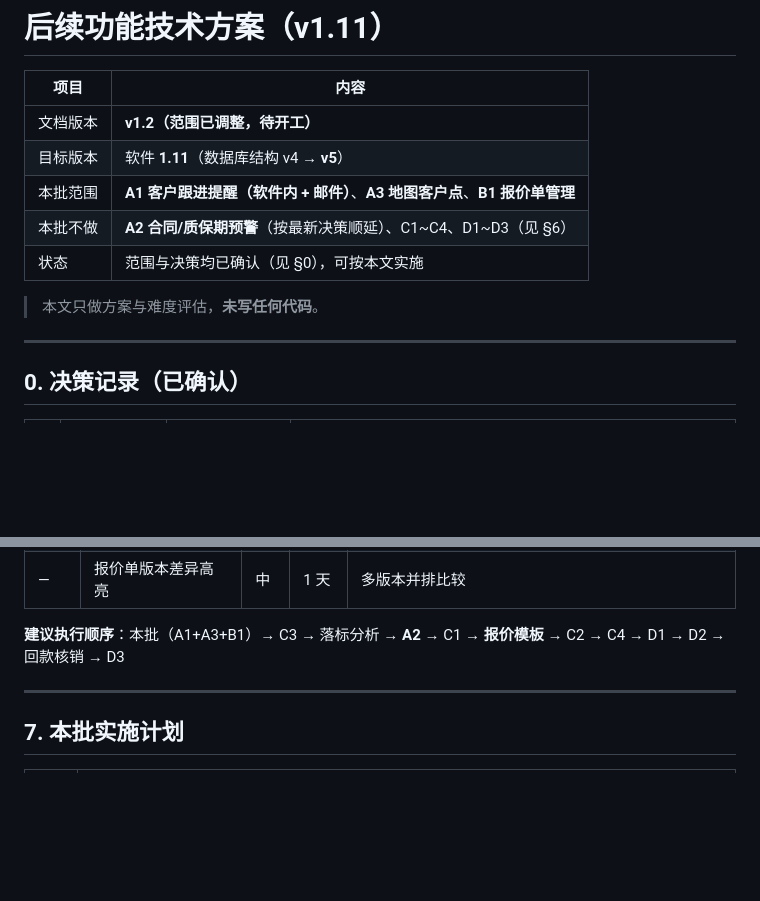
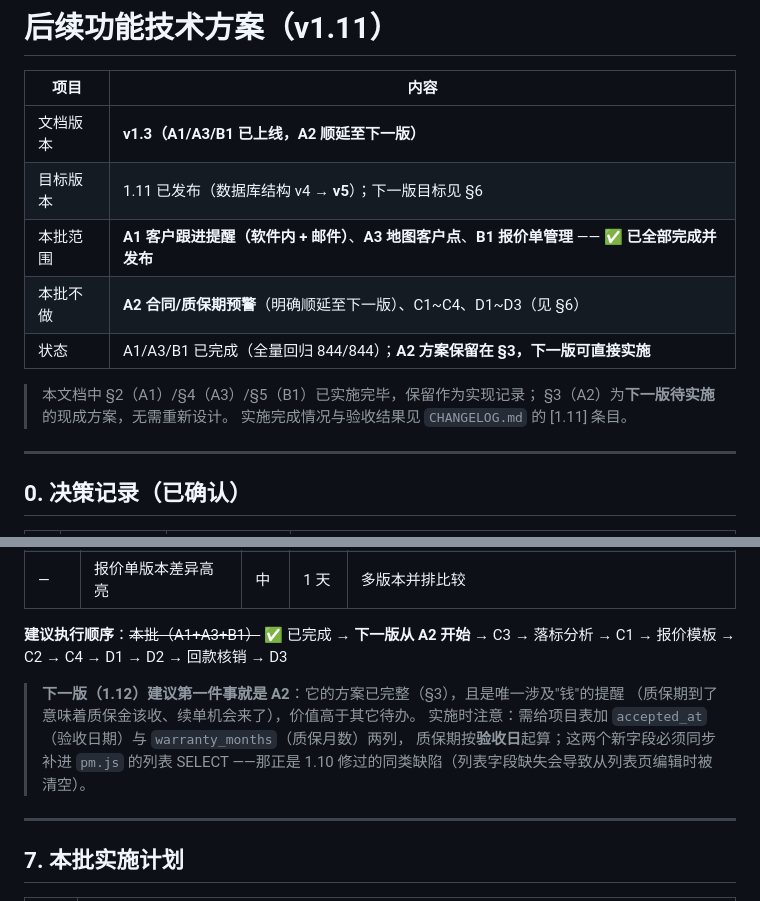
Before and after one commit to forlxx-0322/lxx-0911, a Markdown page: 后续功能_技术方案_v1.11.md, 2 parts joined by grey strips. Drawn GitHub-style; blank space fills up the shorter version.

Commit message:
﻿docs(plan): A2 顺延至下一版，同步方案文档状态
- A1/A3/B1 标记为已完成（1.11 已发布，全量回归 844/844）
- A2 合同/质保期预警明确顺延至下一版，方案保留在 §3 可直接实施
- 排期更新：下一版从 A2 开始
- 补记 A2 实施注意点：需加 projects.accepted_at / warranty_months，
  质保期按验收日起算；新字段必须同步补进 pm.js 的列表 SELECT
  （1.10 修过的同类缺陷）

```diff
--- a/后续功能_技术方案_v1.11.md
+++ b/后续功能_技术方案_v1.11.md
@@ -2,13 +2,15 @@
 
 | 项目 | 内容 |
 |---|---|
-| 文档版本 | **v1.2（范围已调整，待开工）** |
-| 目标版本 | 软件 **1.11**（数据库结构 v4 → **v5**） |
-| 本批范围 | **A1 客户跟进提醒（软件内 + 邮件）**、**A3 地图客户点**、**B1 报价单管理** |
-| 本批不做 | **A2 合同/质保期预警**（按最新决策顺延）、C1~C4、D1~D3（见 §6） |
-| 状态 | 范围与决策均已确认（见 §0），可按本文实施 |
+| 文档版本 | **v1.3（A1/A3/B1 已上线，A2 顺延至下一版）** |
+| 目标版本 | 1.11 已发布（数据库结构 v4 → **v5**）；下一版目标见 §6 |
+| 本批范围 | **A1 客户跟进提醒（软件内 + 邮件）**、**A3 地图客户点**、**B1 报价单管理** —— ✅ **已全部完成并发布** |
+| 本批不做 | **A2 合同/质保期预警**（明确顺延至下一版）、C1~C4、D1~D3（见 §6） |
+| 状态 | A1/A3/B1 已完成（全量回归 844/844）；**A2 方案保留在 §3，下一版可直接实施** |
 
-> 本文只做方案与难度评估，**未写任何代码**。
+> 本文档中 §2（A1）/§4（A3）/§5（B1）已实施完毕，保留作为实现记录；
+> §3（A2）为**下一版待实施**的现成方案，无需重新设计。
+> 实施完成情况与验收结果见 `CHANGELOG.md` 的 [1.11] 条目。
 
 ---
 
@@ -426,7 +428,13 @@ accepted_at 为空时（尚未验收）：
 | — | Windows 系统通知 | 低 | 0.5 天 | 需浏览器授权；本次未做，可随时补 |
 | — | 报价单版本差异高亮 | 中 | 1 天 | 多版本并排比较 |
 
-**建议执行顺序**：本批（A1+A3+B1）→ C3 → 落标分析 → **A2** → C1 → **报价模板** → C2 → C4 → D1 → D2 → 回款核销 → D3
+**建议执行顺序**：~~本批（A1+A3+B1）~~ ✅ 已完成 → **下一版从 A2 开始** → C3 → 落标分析 → C1 → 报价模板 → C2 → C4 → D1 → D2 → 回款核销 → D3
+
+> **下一版（1.12）建议第一件事就是 A2**：它的方案已完整（§3），且是唯一涉及"钱"的提醒
+> （质保期到了意味着质保金该收、续单机会来了），价值高于其它待办。
+> 实施时注意：需给项目表加 `accepted_at`（验收日期）与 `warranty_months`（质保月数）两列，
+> 质保期按**验收日**起算；这两个新字段必须同步补进 `pm.js` 的列表 SELECT
+> ——那正是 1.10 修过的同类缺陷（列表字段缺失会导致从列表页编辑时被清空）。
 
 ---
 
```
